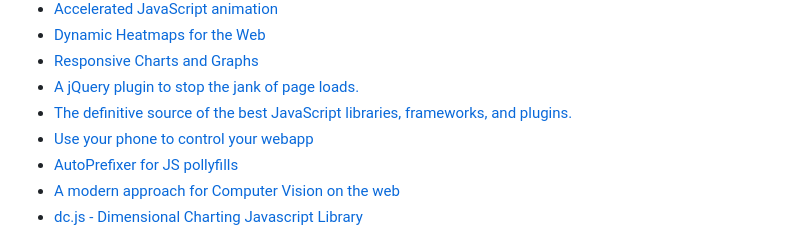
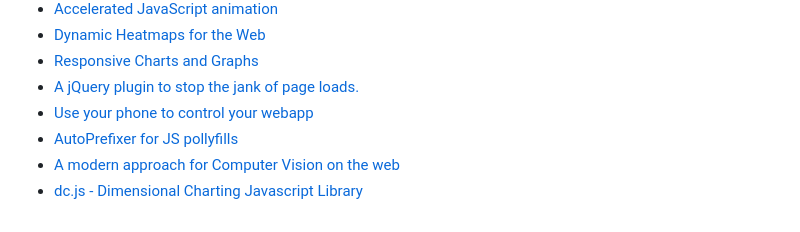
Before and after one commit to tevko/Resources, a Markdown page: Javascript.md, the part around the change. GitHub-like rendering.

Commit message:
Regenerate build artifacts.

```diff
--- a/Javascript.md
+++ b/Javascript.md
@@ -19,7 +19,6 @@
 * [Dynamic Heatmaps for the Web](http://www.patrick-wied.at/static/heatmapjs/)
 * [Responsive Charts and Graphs](http://gionkunz.github.io/chartist-js/)
 * [A jQuery plugin to stop the jank of page loads.](https://github.com/miguel-perez/jquery.smoothState.js)
-* [The definitive source of the best JavaScript libraries, frameworks, and plugins.](http://www.jsdb.io/)
 * [Use your phone to control your webapp](https://github.com/ehzhang/nunchuck)
 * [AutoPrefixer for JS pollyfills](https://github.com/azproduction/autopolyfiller)
 * [A modern approach for Computer Vision on the web](http://trackingjs.com/)
```
